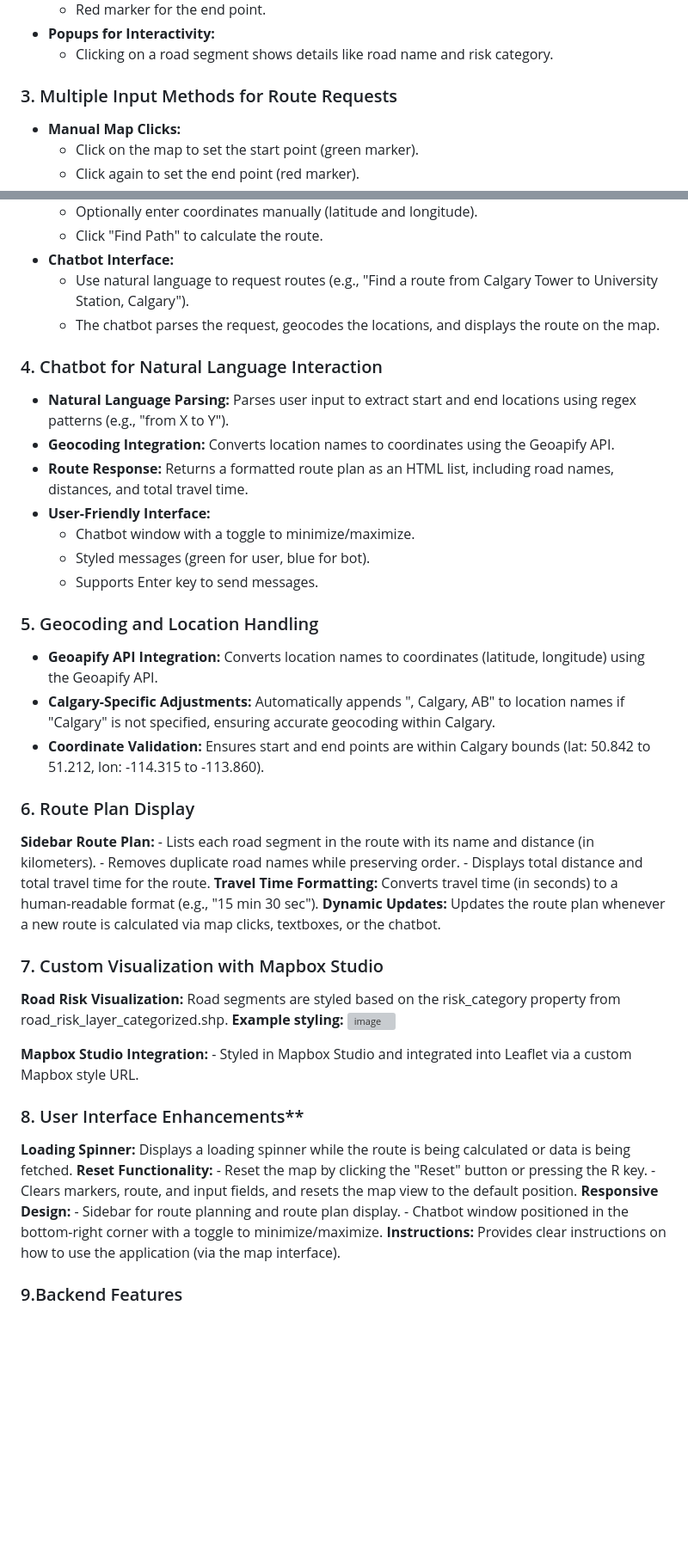
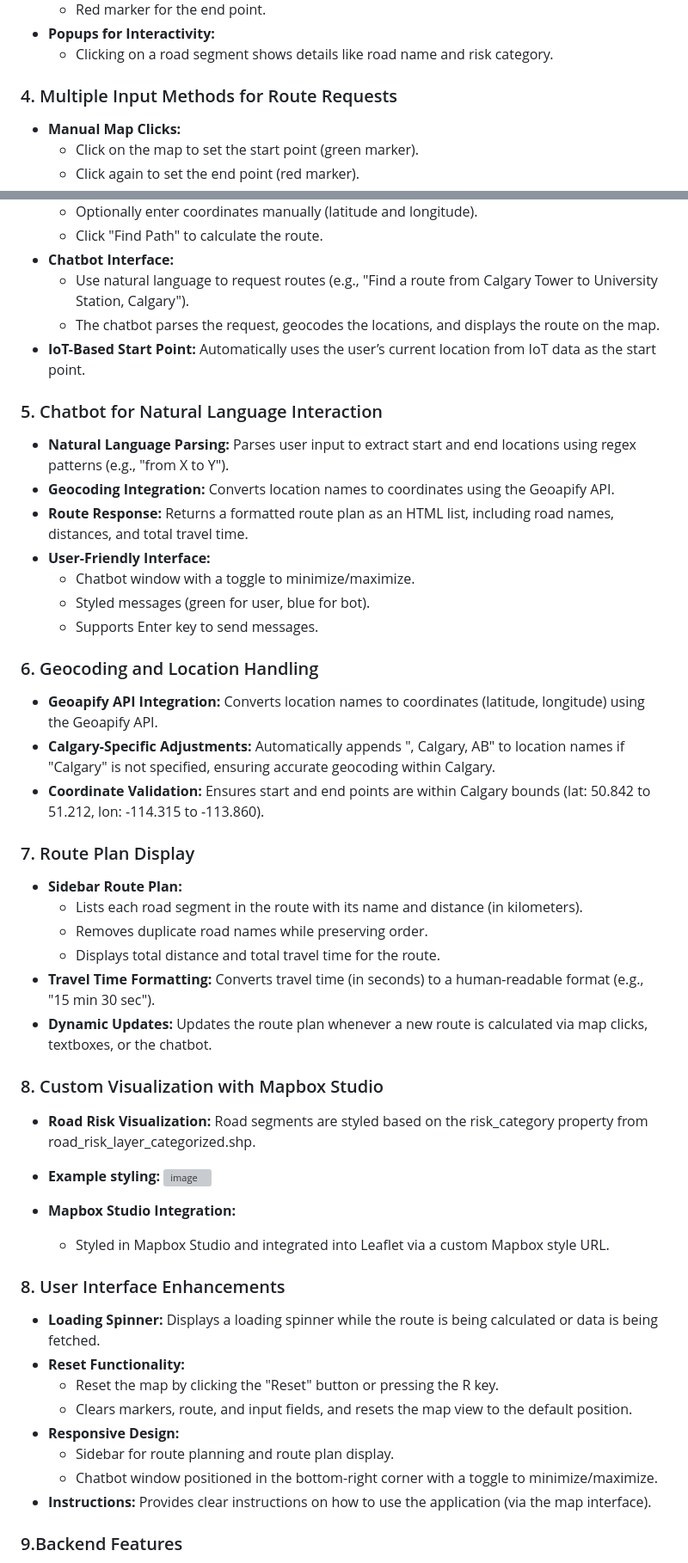
Before and after one commit to SherryChalotra03/ENGO651_FinalProject, a Markdown page: README.md, 2 parts joined by grey strips. Shown: that part at 86% size. Drawn GitHub-style; blank space fills up the shorter version; grey boxes are pictures that could not be loaded.

```diff
--- a/README.md
+++ b/README.md
@@ -85,7 +91,7 @@ The server will run on http://localhost:5000. You should see Road network loaded
 - **Popups for Interactivity:**
     - Clicking on a road segment shows details like road name and risk category.
 
-### 3. Multiple Input Methods for Route Requests
+### 4. Multiple Input Methods for Route Requests
 
 - **Manual Map Clicks:**
     - Click on the map to set the start point (green marker).
@@ -98,8 +104,9 @@ The server will run on http://localhost:5000. You should see Road network loaded
 - **Chatbot Interface:**
     - Use natural language to request routes (e.g., "Find a route from Calgary Tower to University Station, Calgary").
     - The chatbot parses the request, geocodes the locations, and displays the route on the map.
+- **IoT-Based Start Point:** Automatically uses the user’s current location from IoT data as the start point.
 
-### 4. Chatbot for Natural Language Interaction
+### 5. Chatbot for Natural Language Interaction
 
 - **Natural Language Parsing:** Parses user input to extract start and end locations using regex patterns (e.g., "from X to Y").
 - **Geocoding Integration:** Converts location names to coordinates using the Geoapify API.
@@ -109,36 +116,36 @@ The server will run on http://localhost:5000. You should see Road network loaded
     - Styled messages (green for user, blue for bot).
     - Supports Enter key to send messages.
 
-### 5. Geocoding and Location Handling
+### 6. Geocoding and Location Handling
 - **Geoapify API Integration:** Converts location names to coordinates (latitude, longitude) using the Geoapify API.
 - **Calgary-Specific Adjustments:** Automatically appends ", Calgary, AB" to location names if "Calgary" is not specified, ensuring accurate geocoding within Calgary.
 - **Coordinate Validation:** Ensures start and end points are within Calgary bounds (lat: 50.842 to 51.212, lon: -114.315 to -113.860).
 
-### 6. Route Plan Display
-**Sidebar Route Plan:**
+### 7. Route Plan Display
+- **Sidebar Route Plan:**
     - Lists each road segment in the route with its name and distance (in kilometers).
     - Removes duplicate road names while preserving order.
     - Displays total distance and total travel time for the route.
-**Travel Time Formatting:** Converts travel time (in seconds) to a human-readable format (e.g., "15 min 30 sec").
-**Dynamic Updates:** Updates the route plan whenever a new route is calculated via map clicks, textboxes, or the chatbot.
+- **Travel Time Formatting:** Converts travel time (in seconds) to a human-readable format (e.g., "15 min 30 sec").
+- **Dynamic Updates:** Updates the route plan whenever a new route is calculated via map clicks, textboxes, or the chatbot.
 
-### 7. Custom Visualization with Mapbox Studio
-**Road Risk Visualization:** Road segments are styled based on the risk_category property from road_risk_layer_categorized.shp.
-**Example styling:**
+### 8. Custom Visualization with Mapbox Studio
+- **Road Risk Visualization:** Road segments are styled based on the risk_category property from road_risk_layer_categorized.shp.
+- **Example styling:**
     ![image](https://github.com/user-attachments/assets/0eb0d0f9-359e-4410-afc8-9514c1c7e825)
 
-**Mapbox Studio Integration:**
+- **Mapbox Studio Integration:**
     - Styled in Mapbox Studio and integrated into Leaflet via a custom Mapbox style URL.
 
-### 8. User Interface Enhancements**
-**Loading Spinner:** Displays a loading spinner while the route is being calculated or data is being fetched.
-**Reset Functionality:**
+### 8. User Interface Enhancements
+- **Loading Spinner:** Displays a loading spinner while the route is being calculated or data is being fetched.
+- **Reset Functionality:**
     - Reset the map by clicking the "Reset" button or pressing the R key.
     - Clears markers, route, and input fields, and resets the map view to the default position.
-**Responsive Design:**
+- **Responsive Design:**
     - Sidebar for route planning and route plan display.
     - Chatbot window positioned in the bottom-right corner with a toggle to minimize/maximize.
-**Instructions:** Provides clear instructions on how to use the application (via the map interface).
+- **Instructions:** Provides clear instructions on how to use the application (via the map interface).
 
 ### 9.Backend Features
 - **Flask Server:**
```
Also changed, not shown: other parts of README.md (+27 -4 lines).
